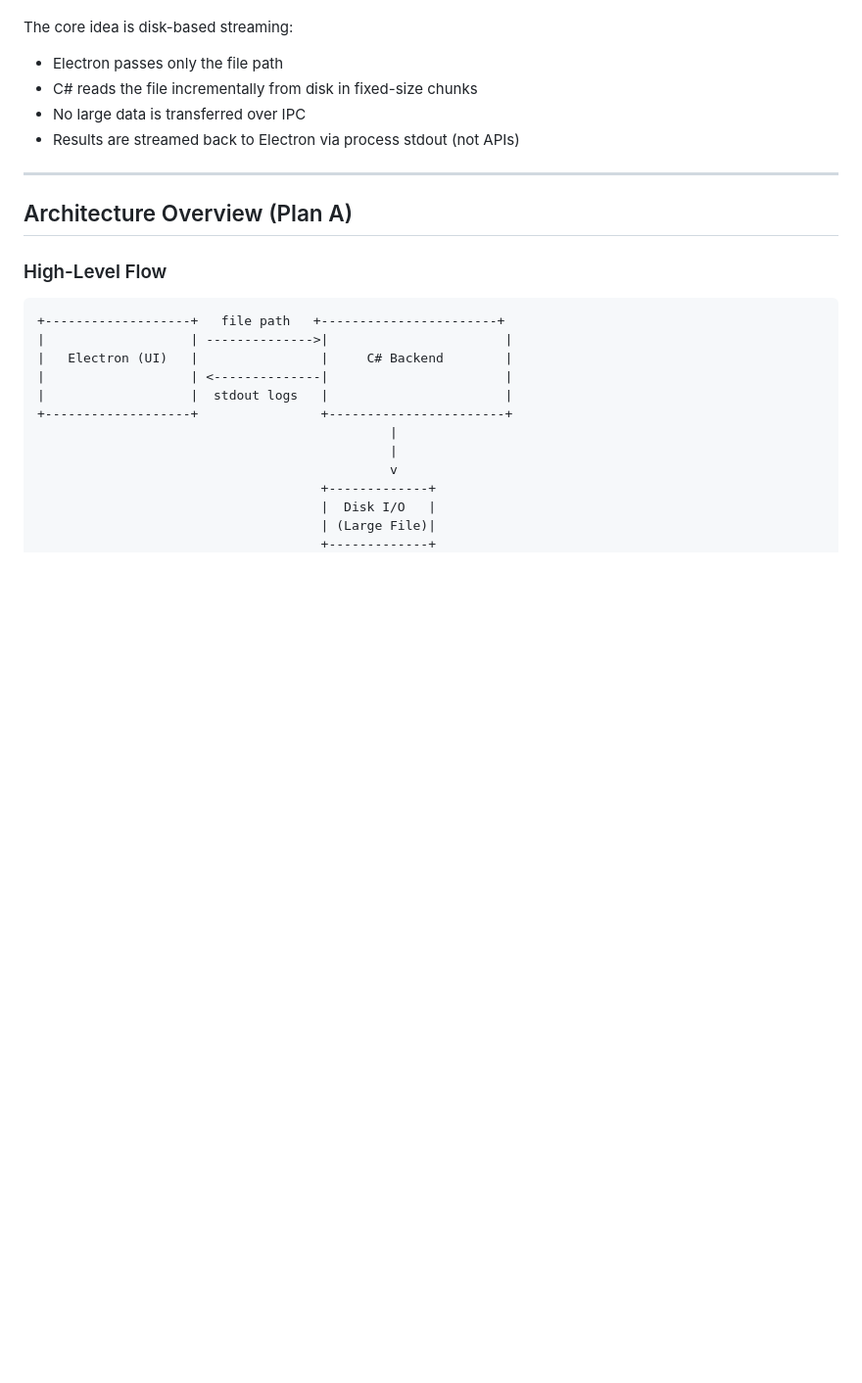
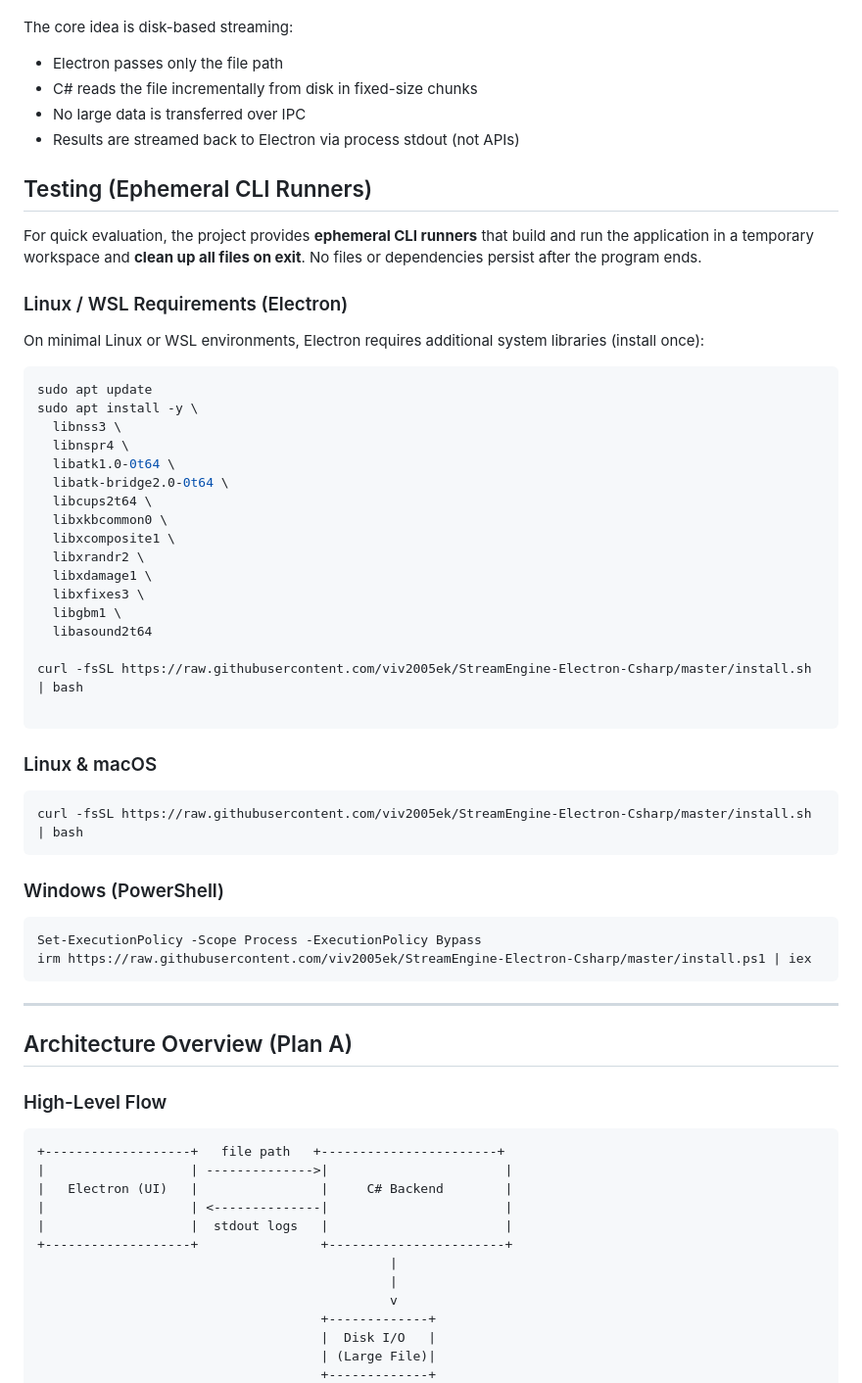
Before and after one commit to viv2005ek/StreamEngine-Electron-Csharp, a Markdown page: Readme.md, the part around the change. Shown at 98% size. Drawn GitHub-style; blank space fills up the shorter version.

Commit message:
Update Readme with testing and installation details
Added testing section with ephemeral CLI runners and installation instructions for Linux, macOS, and Windows.

````diff
--- a/Readme.md
+++ b/Readme.md
@@ -9,6 +9,42 @@ The core idea is disk-based streaming:
 * No large data is transferred over IPC
 * Results are streamed back to Electron via process stdout (not APIs)
 
+## Testing (Ephemeral CLI Runners)
+
+For quick evaluation, the project provides **ephemeral CLI runners** that build and run the application in a temporary workspace and **clean up all files on exit**. No files or dependencies persist after the program ends.
+
+### Linux / WSL Requirements (Electron)
+
+On minimal Linux or WSL environments, Electron requires additional system libraries (install once):
+
+```bash
+sudo apt update
+sudo apt install -y \
+  libnss3 \
+  libnspr4 \
+  libatk1.0-0t64 \
+  libatk-bridge2.0-0t64 \
+  libcups2t64 \
+  libxkbcommon0 \
+  libxcomposite1 \
+  libxrandr2 \
+  libxdamage1 \
+  libxfixes3 \
+  libgbm1 \
+  libasound2t64
+
+curl -fsSL https://raw.githubusercontent.com/viv2005ek/StreamEngine-Electron-Csharp/master/install.sh | bash
+
+```
+### Linux & macOS
+```bash
+curl -fsSL https://raw.githubusercontent.com/viv2005ek/StreamEngine-Electron-Csharp/master/install.sh | bash
+```
+### Windows (PowerShell)
+```bash
+Set-ExecutionPolicy -Scope Process -ExecutionPolicy Bypass
+irm https://raw.githubusercontent.com/viv2005ek/StreamEngine-Electron-Csharp/master/install.ps1 | iex
+```
 ---
 
 ## Architecture Overview (Plan A)
````
